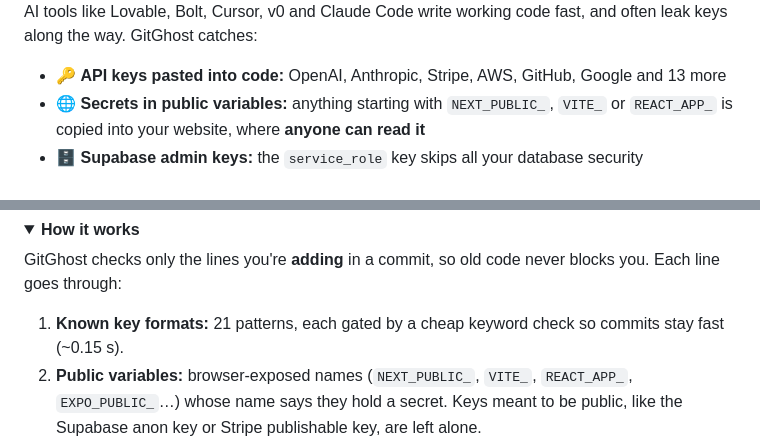
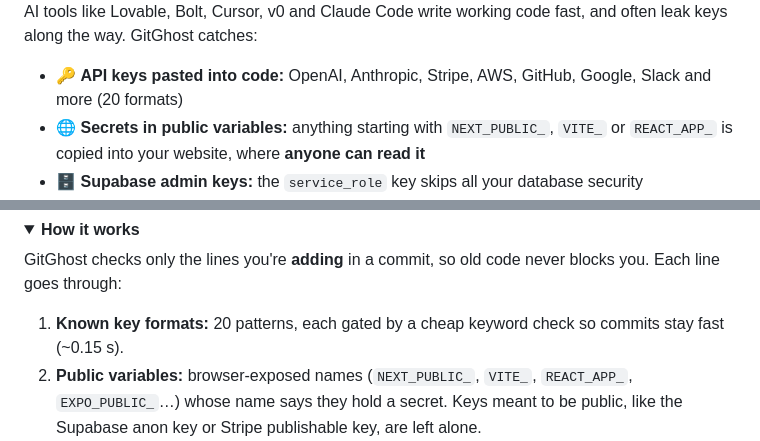
Before and after one commit to pzr6m/gitghost, a Markdown page: README.md, 2 parts joined by grey strips. Rendered like a GitHub page; folded sections open.

Commit message:
README: correct the key-format count (20)

```diff
--- a/README.md
+++ b/README.md
@@ -16,7 +16,7 @@
 
 AI tools like Lovable, Bolt, Cursor, v0 and Claude Code write working code fast, and often leak keys along the way. GitGhost catches:
 
-- 🔑 **API keys pasted into code:** OpenAI, Anthropic, Stripe, AWS, GitHub, Google and 13 more
+- 🔑 **API keys pasted into code:** OpenAI, Anthropic, Stripe, AWS, GitHub, Google, Slack and more (20 formats)
 - 🌐 **Secrets in public variables:** anything starting with `NEXT_PUBLIC_`, `VITE_` or `REACT_APP_` is copied into your website, where **anyone can read it**
 - 🗄️ **Supabase admin keys:** the `service_role` key skips all your database security
 - 📄 **Committed `.env` files**, private keys and hardcoded passwords
@@ -101,7 +101,7 @@ repos:
 
 GitGhost checks only the lines you're **adding** in a commit, so old code never blocks you. Each line goes through:
 
-1. **Known key formats:** 21 patterns, each gated by a cheap keyword check so commits stay fast (~0.15 s).
+1. **Known key formats:** 20 patterns, each gated by a cheap keyword check so commits stay fast (~0.15 s).
 2. **Public variables:** browser-exposed names (`NEXT_PUBLIC_`, `VITE_`, `REACT_APP_`, `EXPO_PUBLIC_`…) whose name says they hold a secret. Keys meant to be public, like the Supabase anon key or Stripe publishable key, are left alone.
 3. **Randomness (Shannon entropy):** catches custom secrets with no known format, using thresholds calibrated for each string length, then filters out things that only *look* random (camelCase names, hashes, URLs, placeholders).
 
```
